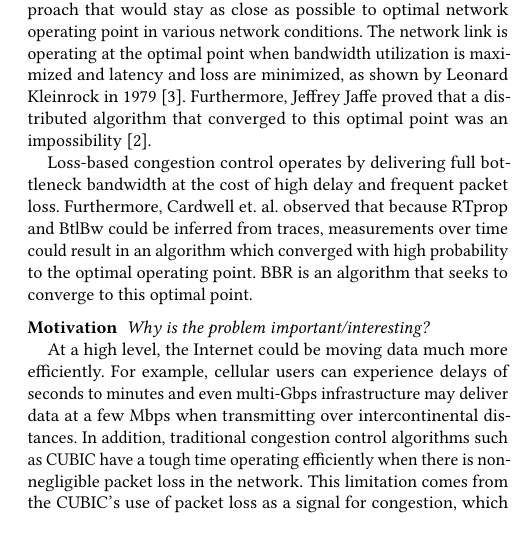
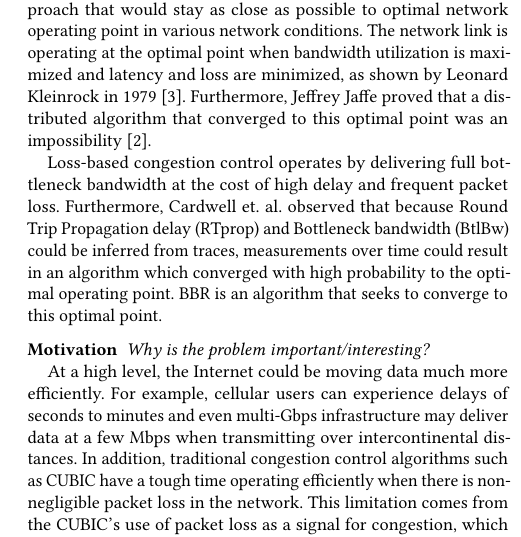
Before and after one commit to jervisfm/rebbr, a LaTeX paper (report/main.tex, which reads report/tex/intro.tex): part of one column of page 1 of 3, cut so that both start at the same text. Compiled offline with pdfLaTeX.

Commit message:
Fully qualify the abbreviations RTProp and BtlBw

```diff
--- a/report/tex/intro.tex
+++ b/report/tex/intro.tex
@@ -18,10 +18,11 @@ to this optimal point was an impossibility~\cite{jaffe1981flow}.
 
 Loss-based congestion control operates by delivering full
 bottleneck bandwidth at the cost of high delay and frequent packet loss.
-Furthermore, Cardwell et. al. observed that because RTprop and BtlBw could
-be inferred from traces, measurements over time could result in an
-algorithm which converged with high probability to the optimal operating point.
-BBR is an algorithm that seeks to converge to this optimal point.
+Furthermore, Cardwell et. al. observed that because Round Trip Propagation delay
+(RTprop) and Bottleneck bandwidth (BtlBw) could be inferred from traces,
+measurements over time could result in an algorithm which converged with
+high probability to the optimal operating point. BBR is an algorithm that
+seeks to converge to this optimal point.
 
 
 \para{Motivation}
```
Also changed, not shown: report/main.pdf.
